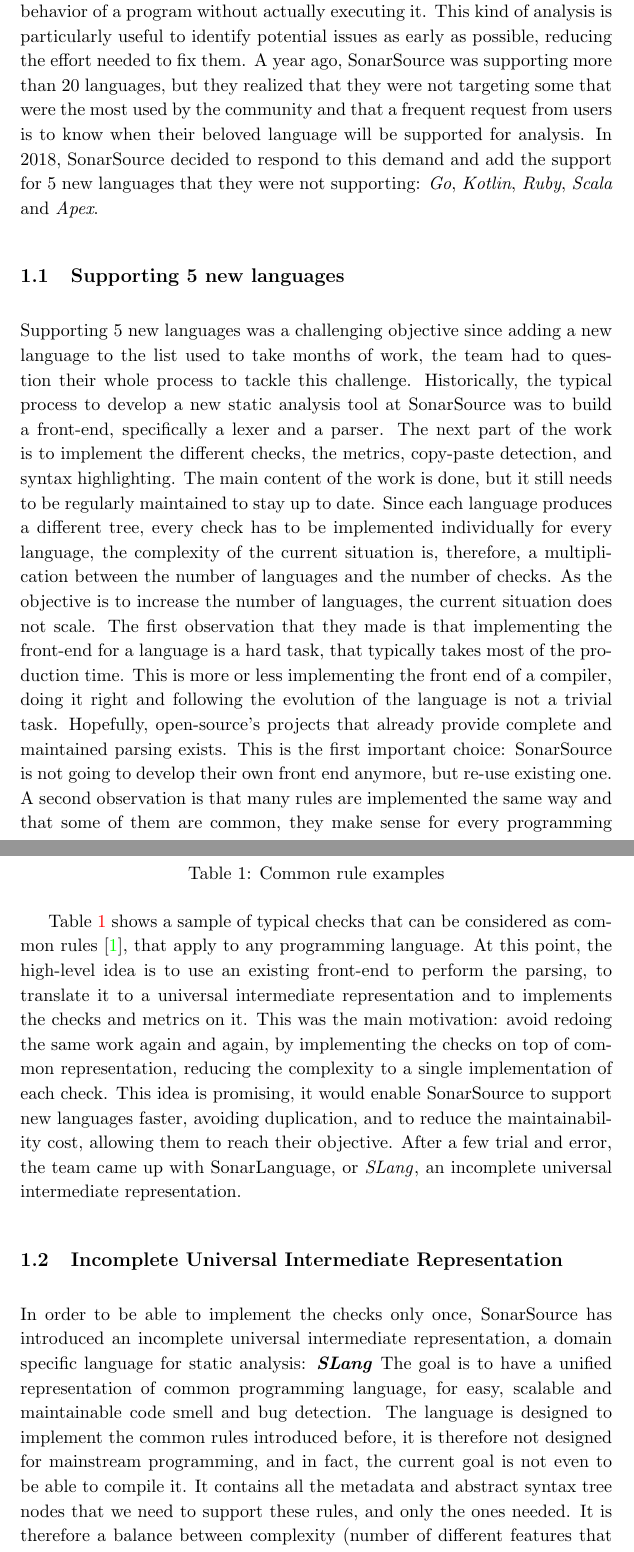
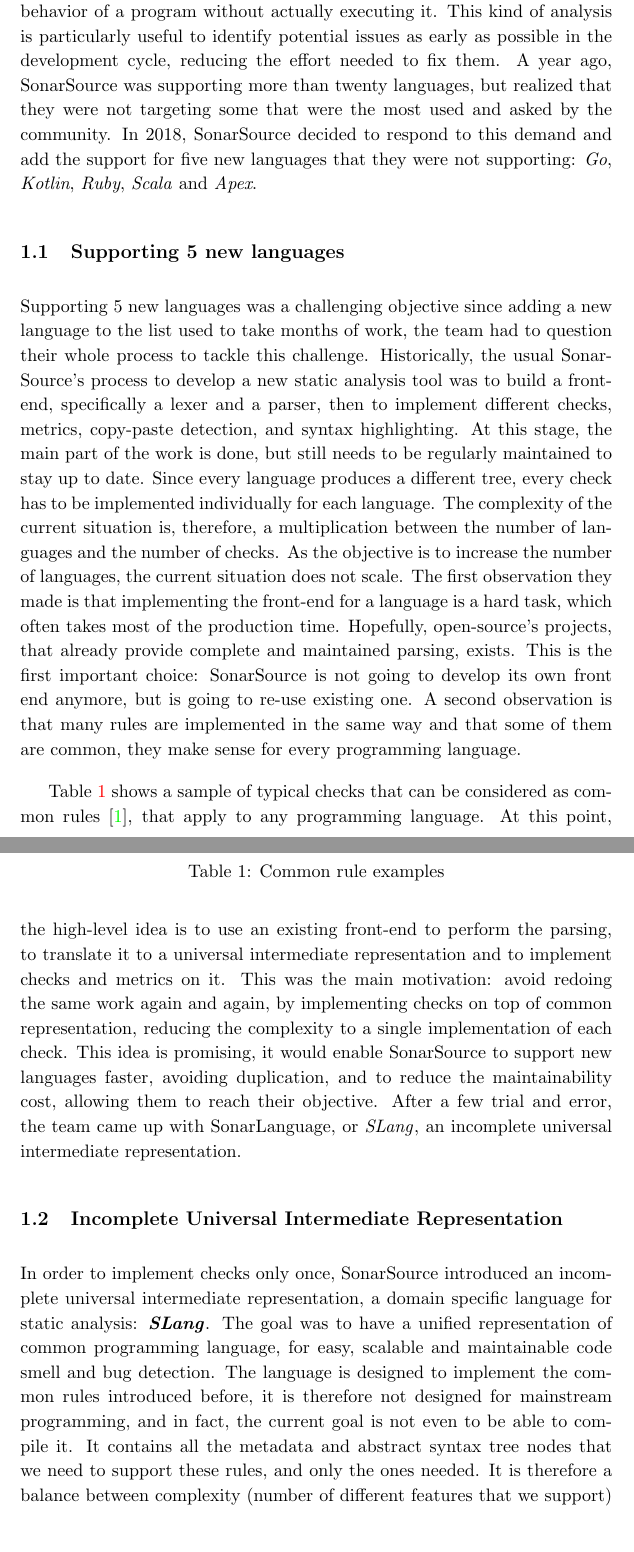
Before and after one commit to quentin-jaquier-sonarsource/Master-Project-Report, a LaTeX thesis (thesis/thesis.tex, which reads thesis/sections/introduction.tex): two parts of pages 7 and 8 of 72, joined at a grey line, cut so that both start at the same text, the shorter picture padded with empty space. The pictures show the PDF file thesis/thesis.pdf that the author committed with the source.

Commit message:
Rework introduction

```diff
--- a/thesis/sections/introduction.tex
+++ b/thesis/sections/introduction.tex
@@ -6,17 +5,19 @@
-A year ago, SonarSource was supporting more than 20 languages, but they realized that they were not targeting some that were the most used by the community and that a frequent request from users is to know when their beloved language will be supported for analysis.
-In 2018, SonarSource decided to respond to this demand and add the support for 5 new languages that they were not supporting: \emph{Go}, \emph{Kotlin}, \emph{Ruby}, \emph{Scala} and \emph{Apex}.
+This kind of analysis is particularly useful to identify potential issues as early as possible in the development cycle, reducing the effort needed to fix them.
+A year ago, SonarSource was supporting more than twenty languages, but realized that they were not targeting some that were the most used and asked by the community.
+In 2018, SonarSource decided to respond to this demand and add the support for five new languages that they were not supporting: \emph{Go}, \emph{Kotlin}, \emph{Ruby}, \emph{Scala} and \emph{Apex}.
 
 \subsection{Supporting 5 new languages}
 \label{subsec:5_new_languages}
 Supporting 5 new languages was a challenging objective since adding a new language to the list used to take months of work, the team had to question their whole process to tackle this challenge.
-Historically, the typical process to develop a new static analysis tool at SonarSource was to build a front-end, specifically a lexer and a parser.
-The next part of the work is to implement the different checks, the metrics, copy-paste detection, and syntax highlighting. The main content of the work is done, but it still needs to be regularly maintained to stay up to date.
-Since each language produces a different tree, every check has to be implemented individually for every language, the complexity of the current situation is, therefore, a multiplication between the number of languages and the number of checks.
+Historically, the usual SonarSource's process to develop a new static analysis tool was to build a front-end, specifically a lexer and a parser, then to implement different checks, metrics, copy-paste detection, and syntax highlighting.
+At this stage, the main part of the work is done, but still needs to be regularly maintained to stay up to date.
+Since every language produces a different tree, every check has to be implemented individually for each language.
+The complexity of the current situation is, therefore, a multiplication between the number of languages and the number of checks.
 As the objective is to increase the number of languages, the current situation does not scale.
-The first observation that they made is that implementing the front-end for a language is a hard task, that typically takes most of the production time. This is more or less implementing the front end of a compiler, doing it right and following the evolution of the language is not a trivial task.
-Hopefully, open-source's projects that already provide complete and maintained parsing exists.
-This is the first important choice: SonarSource is not going to develop their own front end anymore, but re-use existing one.
-A second observation is that many rules are implemented the same way and that some of them are common, they make sense for every programming language.
+The first observation they made is that implementing the front-end for a language is a hard task, which often takes most of the production time.
+Hopefully, open-source's projects, that already provide complete and maintained parsing, exists.
+This is the first important choice: SonarSource is not going to develop its own front end anymore, but is going to re-use existing one.
+A second observation is that many rules are implemented in the same way and that some of them are common, they make sense for every programming language.
 
 
 \begin{table}[h]
@@ -33,8 +34,8 @@
 \end{table}
 
 Table \ref{table:common_rules} shows a sample of typical checks that can be considered as common rules \cite{JiraSonarSource:2019:Online}, that apply to any programming language.
-At this point, the high-level idea is to use an existing front-end to perform the parsing, to translate it to a universal intermediate representation and to implements the checks and metrics on it.
-This was the main motivation: avoid redoing the same work again and again, by implementing the checks on top of common representation, reducing the complexity to a single implementation of each check.
+At this point, the high-level idea is to use an existing front-end to perform the parsing, to translate it to a universal intermediate representation and to implement checks and metrics on it.
+This was the main motivation: avoid redoing the same work again and again, by implementing checks on top of common representation, reducing the complexity to a single implementation of each check.
 This idea is promising, it would enable SonarSource to support new languages faster, avoiding duplication, and to reduce the maintainability cost, allowing them to reach their objective.
 After a few trial and error, the team came up with SonarLanguage, or \slang{}, an incomplete universal intermediate representation.
 
@@ -42,9 +43,9 @@
 \subsection{Incomplete Universal Intermediate Representation}
 \label{subsec:slang}
 
-In order to be able to implement the checks only once, SonarSource has introduced an incomplete universal intermediate representation, a domain specific language for static analysis: \textbf{\slang{}}
-The goal is to have a unified representation of common programming language, for easy, scalable and maintainable code smell and bug detection.
+In order to implement checks only once, SonarSource introduced an incomplete universal intermediate representation, a domain specific language for static analysis: \textbf{\slang{}}.
+The goal was to have a unified representation of common programming language, for easy, scalable and maintainable code smell and bug detection.
 The language is designed to implement the common rules introduced before, it is therefore not designed for mainstream programming, and in fact, the current goal is not even to be able to compile it.
 It contains all the metadata and abstract syntax tree nodes that we need to support these rules, and only the ones needed.
-It is therefore a balance between complexity (number of different features that we support) and accuracy to be able to still report interesting issues.
+It is therefore a balance between complexity (number of different features that we support) and accuracy to be able to report interesting issues.
 
@@ -52 +53,3 @@
 We can see that it contains all the typical nodes of any programming language.
+The different nodes approximate the different programming concepts.
+To be able to support multiple input languages, but we do not need the translation to be faithful, as a transformation of source code requires\cite{Koppel:2018:OTM:3288538.3276492}.
```
Also changed, not shown: thesis/sections/abstract.tex (+1 -1 lines), thesis/thesis.pdf, thesis/sections/introduction.tex (19 more changed lines).
